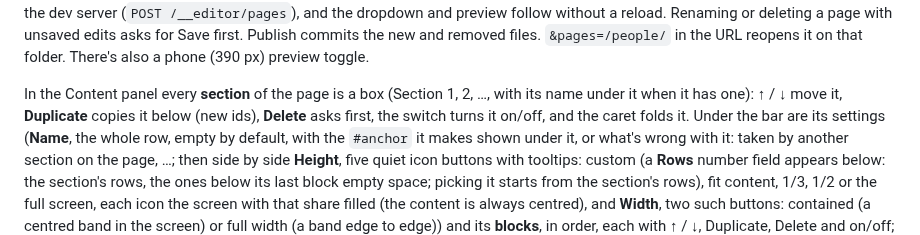
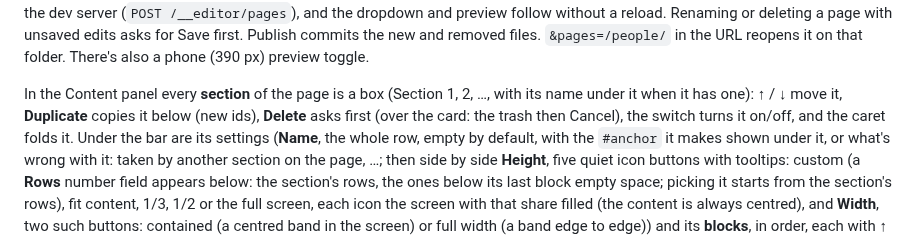
Before and after one commit to Eeliya/eeliyarasta-website, a Markdown page: README.md, the part around the change. GitHub-like rendering.

```diff
--- a/README.md
+++ b/README.md
@@ -926,7 +926,7 @@ deleting a page with unsaved edits asks for Save first. Publish commits the new
 files. `&pages=/people/` in the URL reopens it on that folder. There's also a phone (390 px) preview toggle.
 
 In the Content panel every **section** of the page is a box (Section 1, 2, …, with its name
-under it when it has one): ↑ / ↓ move it, **Duplicate** copies it below (new ids), **Delete** asks first, the switch
+under it when it has one): ↑ / ↓ move it, **Duplicate** copies it below (new ids), **Delete** asks first (over the card: the trash then Cancel), the switch
 turns it on/off, and the caret folds it. Under the bar are its settings (**Name**, the whole row, empty by
 default, with the `#anchor` it makes shown under it, or what's wrong with it: taken by another
 section on the page, …; then side by side **Height**, five quiet icon buttons with tooltips: custom
```
Also changed, not shown: sandbox/MOCKUP-PROTOCOL.md (+6 -2 lines), sandbox/docs/kit-demo.png, sandbox/docs/section-card-delete.png, 8 other files.
